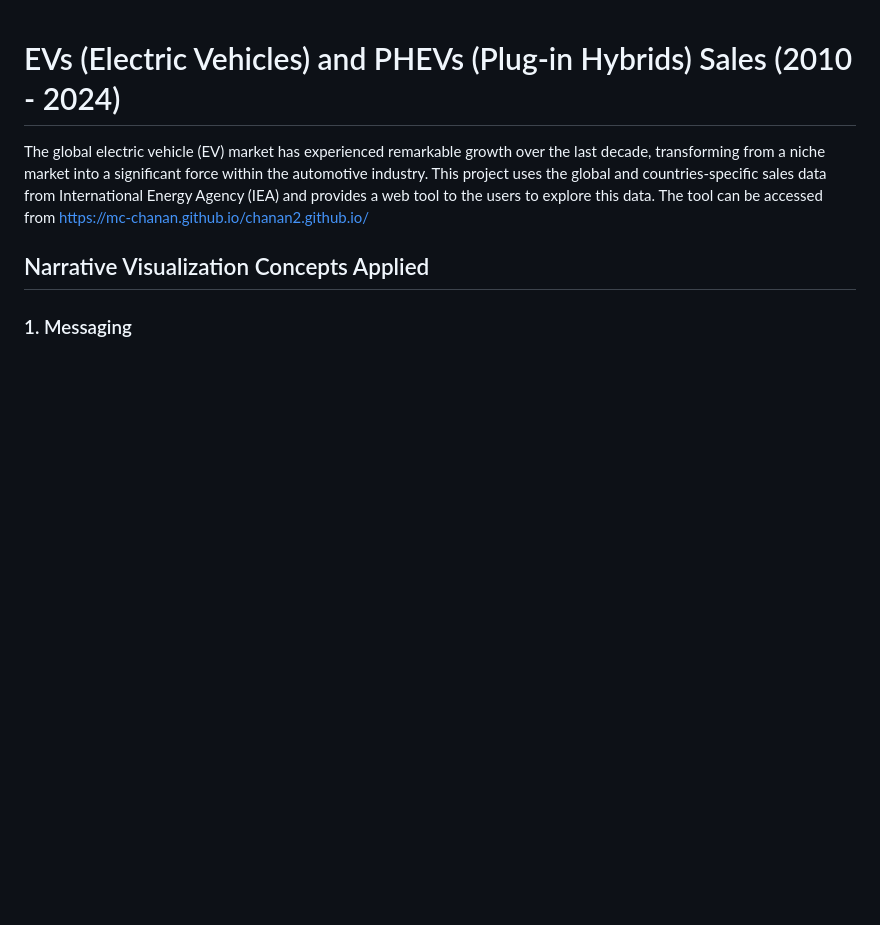
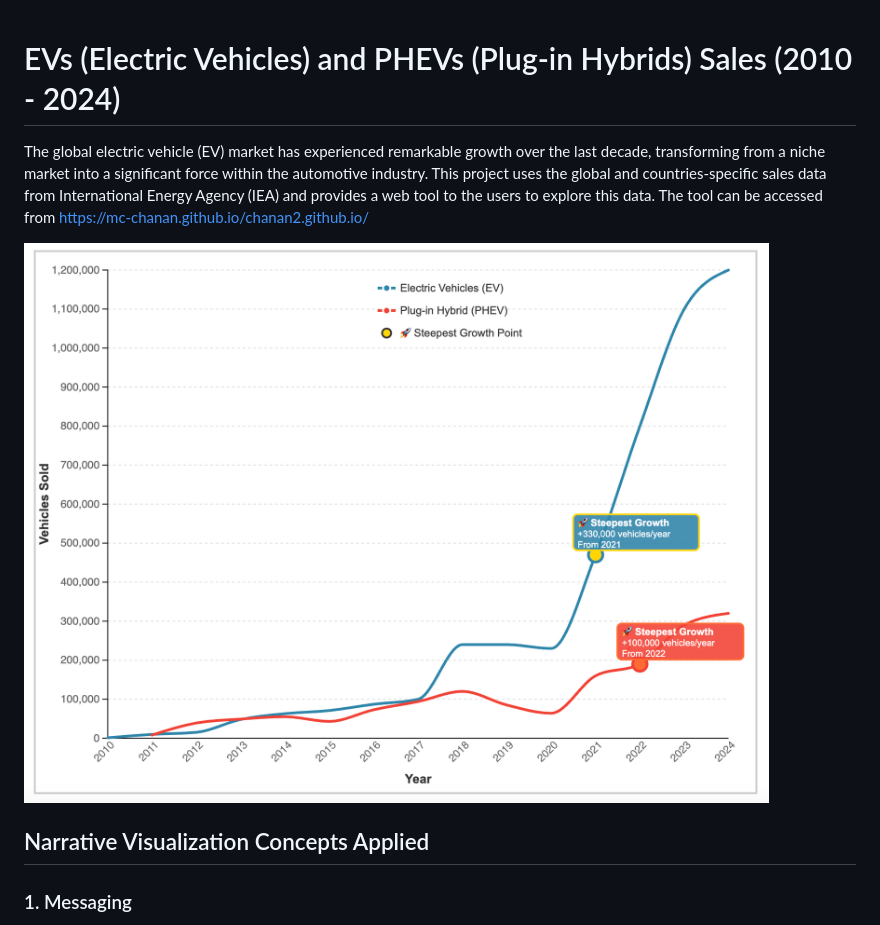
Before and after one commit to mc-chanan/chanan2.github.io, a Markdown page: README.md, the part around the change. Rendered like a GitHub page; blank space fills up the shorter version.

```diff
--- a/README.md
+++ b/README.md
@@ -1,6 +1,8 @@
 # EVs (Electric Vehicles) and PHEVs (Plug-in Hybrids) Sales (2010 - 2024)
 
 The global electric vehicle (EV) market has experienced remarkable growth over the last decade, transforming from a niche market into a significant force within the automotive industry. This project uses the global and countries-specific sales data from International Energy Agency (IEA) and provides a web tool to the users to explore this data. The tool can be accessed from https://mc-chanan.github.io/chanan2.github.io/
+
+[![Screenshot](https://github.com/mc-chanan/chanan2.github.io/blob/main/image.png)](https://mc-chanan.github.io/chanan2.github.io/)
 
 ## Narrative Visualization Concepts Applied
 
```
